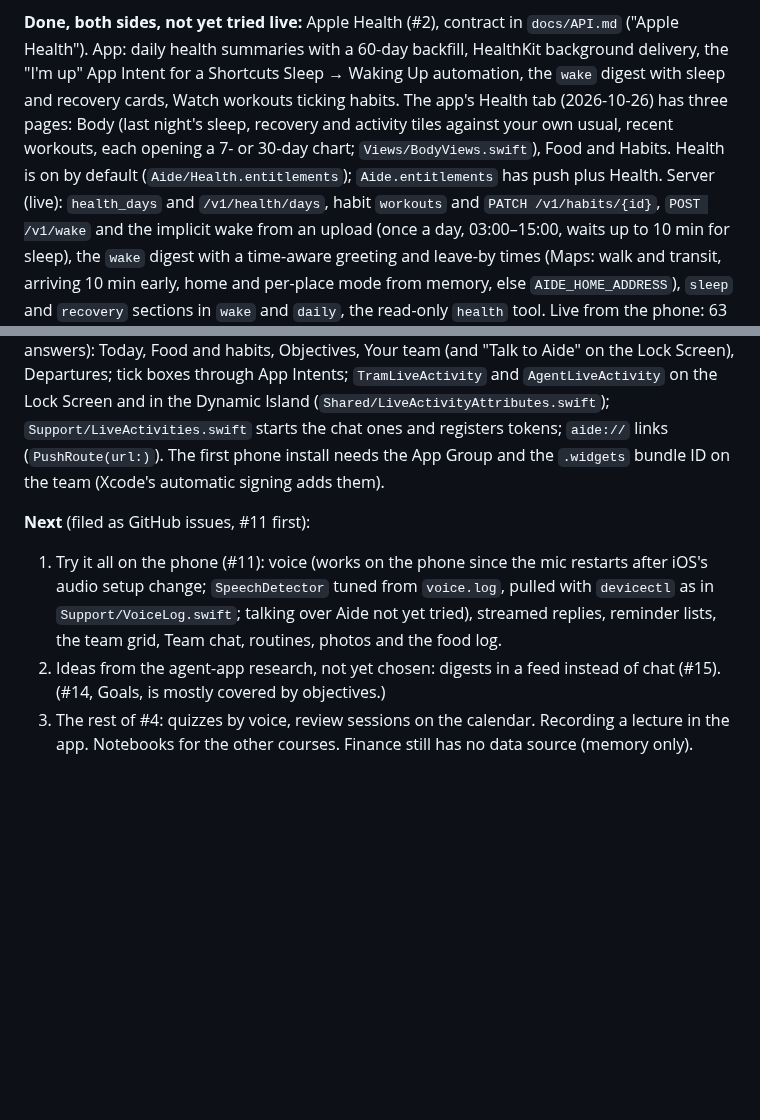
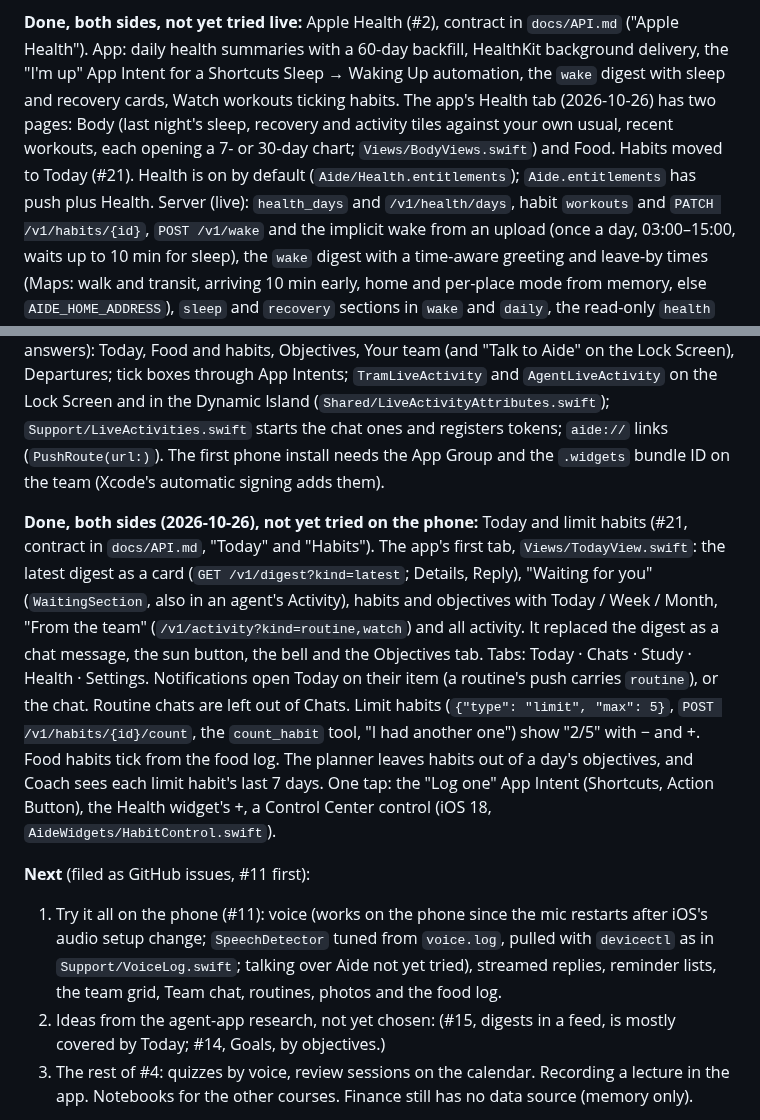
Before and after one commit to filippocappa/aide, a Markdown page: CLAUDE.md, 2 parts joined by grey strips. GitHub-like rendering; blank space fills up the shorter version.

Commit message:
CLAUDE.md: Today and limit habits (#21) on the roadmap

```diff
--- a/CLAUDE.md
+++ b/CLAUDE.md
@@ -133,9 +133,9 @@ Settings → Notifications with a test button. The test push reached the phone.
 **Done, both sides, not yet tried live:** Apple Health (#2), contract in `docs/API.md` ("Apple Health"). App:
 daily health summaries with a 60-day backfill, HealthKit background delivery, the "I'm up" App Intent for a
 Shortcuts Sleep → Waking Up automation, the `wake` digest with sleep and recovery cards, Watch workouts ticking
-habits. The app's Health tab (2026-10-26) has three pages: Body (last night's sleep, recovery and
-activity tiles against your own usual, recent workouts, each opening a 7- or 30-day chart; `Views/BodyViews.swift`),
-Food and Habits. Health is on by default (`Aide/Health.entitlements`); `Aide.entitlements` has push plus Health. Server
+habits. The app's Health tab (2026-10-26) has two pages: Body (last night's sleep, recovery and
+activity tiles against your own usual, recent workouts, each opening a 7- or 30-day chart; `Views/BodyViews.swift`)
+and Food. Habits moved to Today (#21). Health is on by default (`Aide/Health.entitlements`); `Aide.entitlements` has push plus Health. Server
 (live): `health_days` and `/v1/health/days`, habit `workouts` and `PATCH /v1/habits/{id}`, `POST /v1/wake` and the
 implicit wake from an upload (once a day, 03:00–15:00, waits up to 10 min for sleep), the `wake` digest with a
 time-aware greeting and leave-by times (Maps: walk and transit, arriving 10 min early, home and per-place mode from memory, else `AIDE_HOME_ADDRESS`), `sleep` and `recovery`
@@ -254,11 +254,24 @@ habits, Objectives, Your team (and "Talk to Aide" on the Lock Screen), Departure
 `aide://` links (`PushRoute(url:)`). The first phone install needs the App Group and the `.widgets` bundle ID on the
 team (Xcode's automatic signing adds them).
 
+**Done, both sides (2026-10-26), not yet tried on the phone:** Today and limit habits (#21, contract in
+`docs/API.md`, "Today" and "Habits"). The app's first tab, `Views/TodayView.swift`: the latest digest as a card
+(`GET /v1/digest?kind=latest`; Details, Reply), "Waiting for you" (`WaitingSection`, also in an agent's Activity),
+habits and objectives with Today / Week / Month, "From the team" (`/v1/activity?kind=routine,watch`) and all
+activity. It replaced the digest as a chat message, the sun button, the bell and the Objectives tab. Tabs: Today ·
+Chats · Study · Health · Settings. Notifications open Today on their item (a routine's push carries `routine`), or the
+chat. Routine chats are left out of Chats. Limit habits (`{"type": "limit", "max": 5}`, `POST /v1/habits/{id}/count`,
+the `count_habit` tool, "I had another one") show "2/5" with − and +. Food habits tick from the food log. The planner
+leaves habits out of a day's objectives, and Coach sees each limit habit's last 7 days. One tap: the "Log one" App
+Intent (Shortcuts, Action Button), the Health widget's +, a Control Center control (iOS 18,
+`AideWidgets/HabitControl.swift`).
+
 **Next** (filed as GitHub issues, #11 first):
 1. Try it all on the phone (#11): voice (works on the phone since the mic restarts after iOS's audio setup change; `SpeechDetector` tuned from
    `voice.log`, pulled with `devicectl` as in `Support/VoiceLog.swift`; talking over Aide not yet tried), streamed
    replies, reminder lists, the team grid, Team chat, routines, photos and the food log.
-2. Ideas from the agent-app research, not yet chosen: digests in a feed instead of chat (#15). (#14, Goals, is mostly covered by objectives.)
+2. Ideas from the agent-app research, not yet chosen: (#15, digests in a feed, is mostly covered by Today; #14,
+   Goals, by objectives.)
 3. The rest of #4: quizzes by voice, review sessions on the calendar. Recording a lecture in the app. Notebooks
    for the other courses. Finance still has no data source (memory only).
 
```
